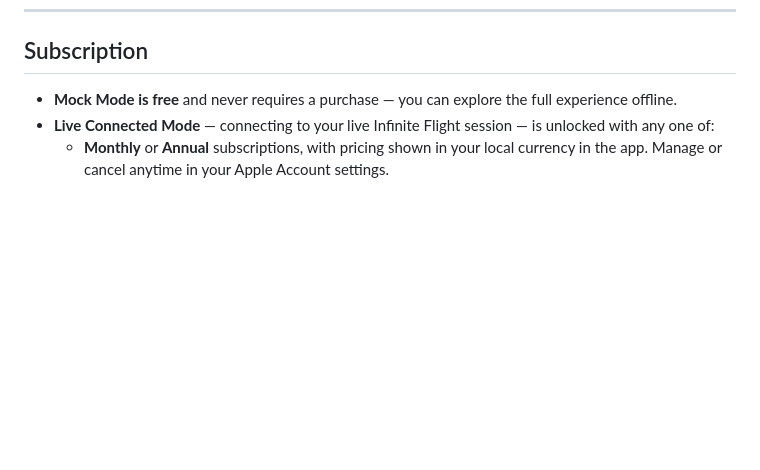
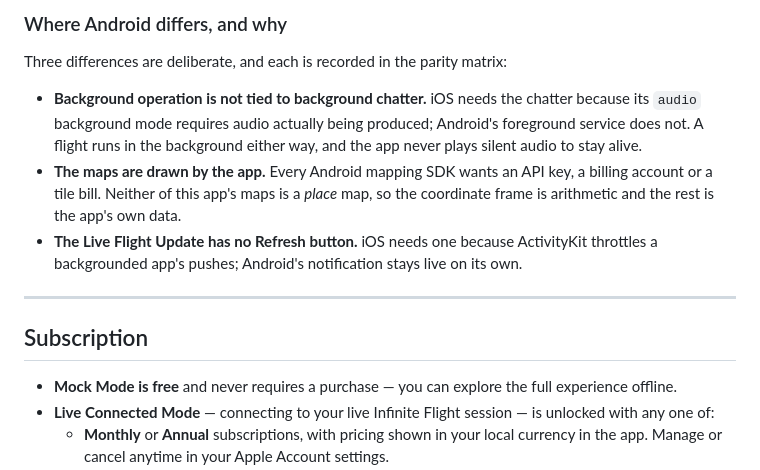
Before and after one commit to whahn1983/IFATC-Companion, a Markdown page: README.md, the part around one of its changes. Drawn GitHub-style; blank space fills up the shorter version.

```diff
--- a/README.md
+++ b/README.md
@@ -83,3 +143,19 @@ Once connected, IFATC Companion reads your live aircraft state and flight plan a
+### Where Android differs, and why
+
+Three differences are deliberate, and each is recorded in the parity matrix:
+
+- **Background operation is not tied to background chatter.** iOS needs the chatter
+  because its `audio` background mode requires audio actually being produced; Android's
+  foreground service does not. A flight runs in the background either way, and the app
+  never plays silent audio to stay alive.
+- **The maps are drawn by the app.** Every Android mapping SDK wants an API key, a
+  billing account or a tile bill. Neither of this app's maps is a *place* map, so the
+  coordinate frame is arithmetic and the rest is the app's own data.
+- **The Live Flight Update has no Refresh button.** iOS needs one because ActivityKit
+  throttles a backgrounded app's pushes; Android's notification stays live on its own.
+
+---
+
 ## Subscription
 
 - **Mock Mode is free** and never requires a purchase — you can explore the full experience offline.
```
Also changed, not shown: other parts of README.md (+60 -0 lines).
